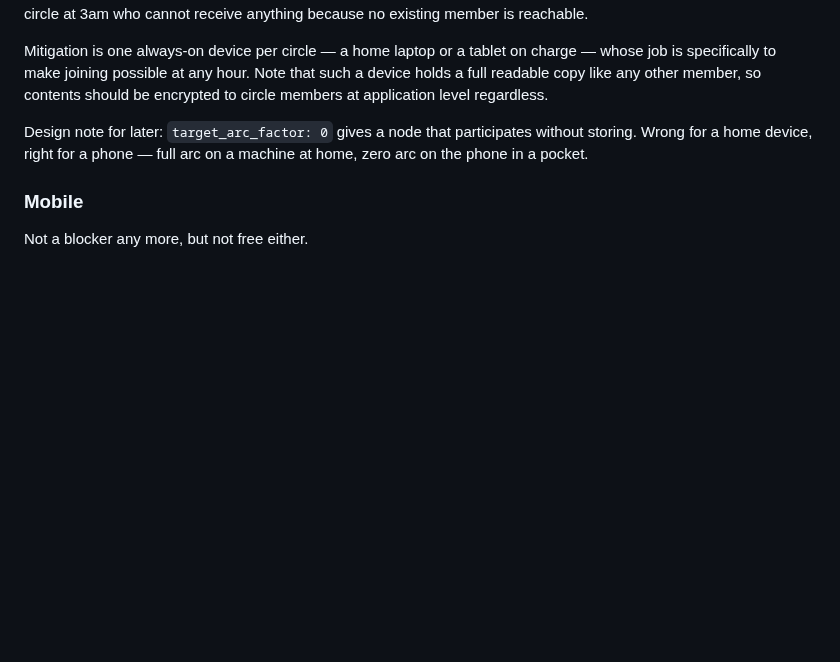
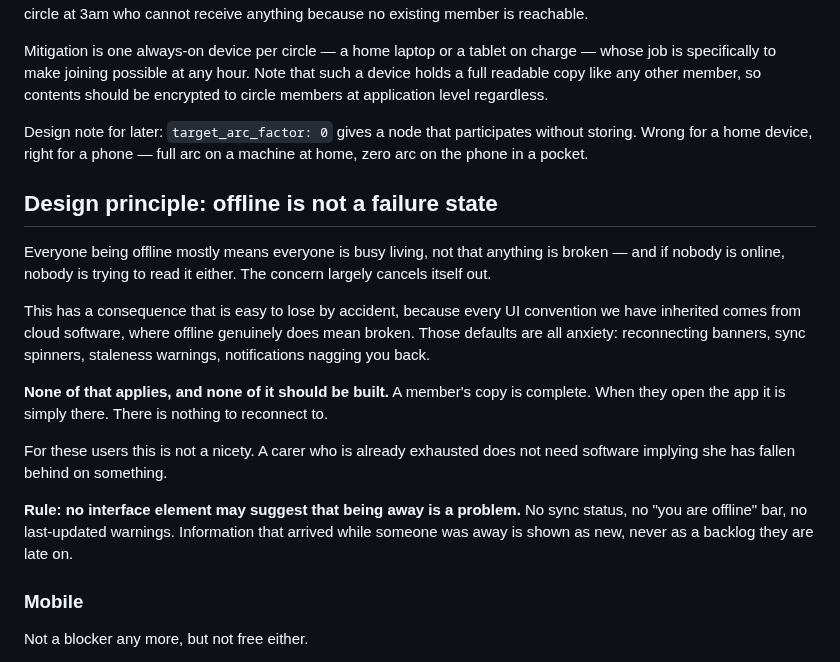
Before and after one commit to topeuph-ai/hearth, a Markdown page: README.md, the part around the change. Rendered like a GitHub page; blank space fills up the shorter version.

Commit message:
Record the design principle: offline is not a failure state
Everyone being offline mostly means everyone is busy living, and if nobody
is online then nobody is trying to read it either. The concern largely
cancels itself out.

The consequence is easy to lose by accident, because every UI convention we
have inherited assumes cloud software where offline does mean broken. Those
defaults are all anxiety: reconnecting banners, sync spinners, staleness
warnings, notifications nagging people back.

None of it applies here and none of it should be built. A member's copy is
complete; there is nothing to reconnect to. For exhausted carers this is not
a nicety - software should not imply they have fallen behind.

Co-Authored-By: Claude Opus 5 <noreply@anthropic.com>

```diff
--- a/README.md
+++ b/README.md
@@ -146,6 +146,29 @@ Design note for later: `target_arc_factor: 0` gives a node that participates
 without storing. Wrong for a home device, right for a phone — full arc on a
 machine at home, zero arc on the phone in a pocket.
 
+## Design principle: offline is not a failure state
+
+Everyone being offline mostly means everyone is busy living, not that anything is
+broken — and if nobody is online, nobody is trying to read it either. The concern
+largely cancels itself out.
+
+This has a consequence that is easy to lose by accident, because every UI
+convention we have inherited comes from cloud software, where offline genuinely
+does mean broken. Those defaults are all anxiety: reconnecting banners, sync
+spinners, staleness warnings, notifications nagging you back.
+
+**None of that applies, and none of it should be built.** A member's copy is
+complete. When they open the app it is simply there. There is nothing to
+reconnect to.
+
+For these users this is not a nicety. A carer who is already exhausted does not
+need software implying she has fallen behind on something.
+
+**Rule: no interface element may suggest that being away is a problem.** No sync
+status, no "you are offline" bar, no last-updated warnings. Information that
+arrived while someone was away is shown as new, never as a backlog they are late
+on.
+
 ### Mobile
 
 Not a blocker any more, but not free either.
```
